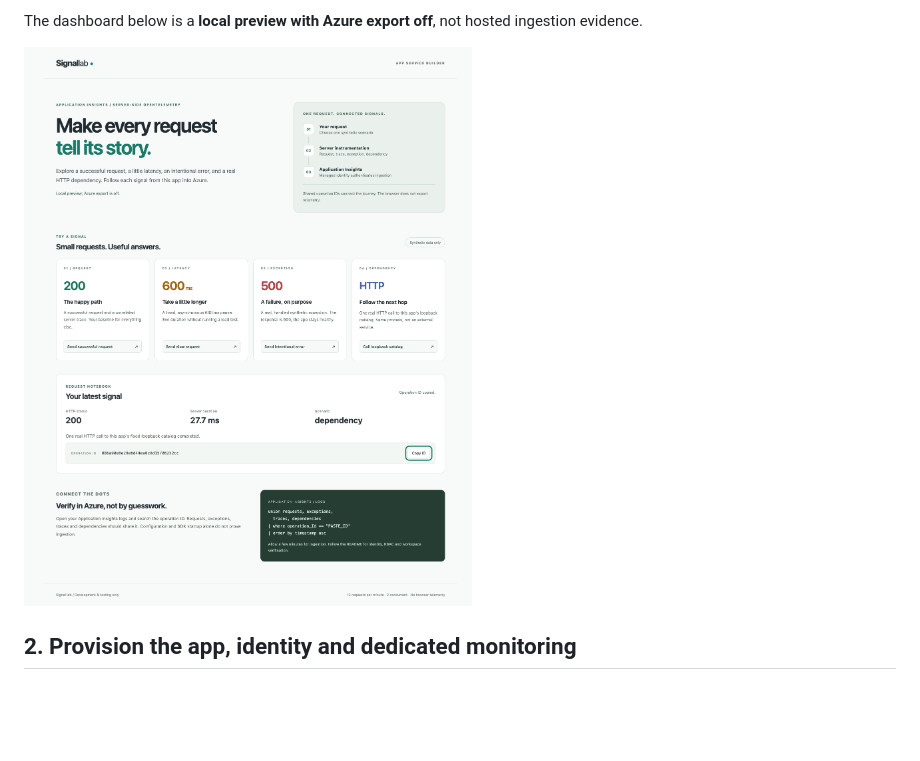
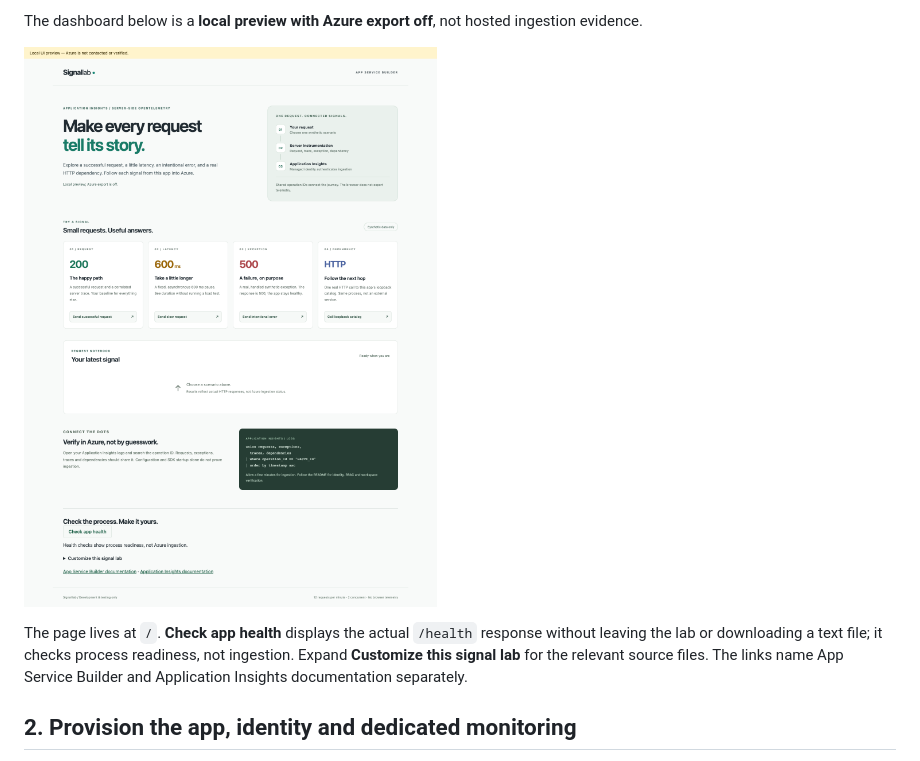
Before and after one commit to AzureAppService/app-service-builder-application-insights, a Markdown page: README.md, the part around the change. GitHub-like rendering; pictures changed too: docs/images/sample.png (added); blank space fills up the shorter version.

Commit message:
Clarify root interactions and add a rendered sample preview
Co-authored-by: Copilot App <223556219+Copilot@users.noreply.github.com>

```diff
--- a/README.md
+++ b/README.md
@@ -85,7 +85,12 @@ Excess traffic returns explicit 429 and Retry-After.
 The dashboard below is a **local preview with Azure export off**, not hosted
 ingestion evidence.
 
-![Signal lab dashboard in local telemetry-off mode](screenshots/local-desktop.png)
+![Signal lab at the root route with request scenarios, an operation notebook and an in-page process health check, rendered locally with Azure export off](docs/images/sample.png)
+
+The page lives at `/`. **Check app health** displays the actual `/health` response
+without leaving the lab or downloading a text file; it checks process readiness,
+not ingestion. Expand **Customize this signal lab** for the relevant source files.
+The links name App Service Builder and Application Insights documentation separately.
 
 ## 2. Provision the app, identity and dedicated monitoring
 
```
Also changed, not shown: 4 other files.
